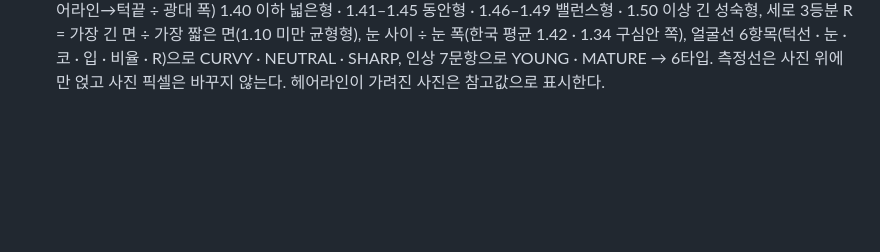
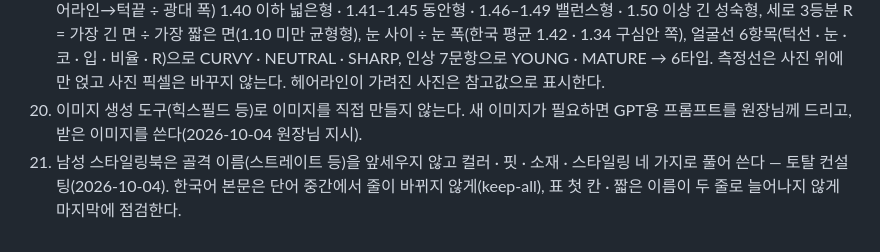
Before and after one commit to sugi2494-ship-it/pbs-child-global, a Markdown page: CLAUDE.md, the part around the change. GitHub-like rendering; blank space fills up the shorter version.

Commit message:
CLAUDE.md: 이미지 생성 도구 대신 GPT 프롬프트, 남성 스타일링북 토탈 컨설팅 구성 규칙
Co-Authored-By: Claude Opus 5.5 <noreply@anthropic.com>
Claude-Session: https://claude.ai/code/session_01UBfQbBPGSPUPw6zbHtrzDJ

```diff
--- a/CLAUDE.md
+++ b/CLAUDE.md
@@ -29,3 +29,5 @@
 17. 퍼스널컬러 판정은 피부 바탕색(옐로 · 핑크 베이스)으로 하지 않는다. 웜 · 쿨 보드(드레이프)를 얼굴에 댔을 때 동화 현상으로 피부가 더 노래지거나 더 붉어지는지, 어느 쪽에서 피부가 더 맑고 예뻐지는지로 정한다. 사진 분석의 피부 측정값은 참고 정보이고, 판정은 보드 · 드레이프 반응으로 한다.
 18. 가상 드레이프 진단 순서(2026-10-03 원장님 결정): ① 골드 · 실버 + 웜 · 쿨 각 라이트 · 뮤트 · 비비드 · 다크 8가지 천으로 웜 · 쿨 → ② 웜이면 봄 vs 가을, 쿨이면 여름 vs 겨울을 왼쪽 · 오른쪽에 나란히 → ③ 그 계절의 세부 톤 비교 → ④ 원장님이 실제 드레이프로 확정. 대 보는 대표 계열은 4개씩: 웜 톤 레드 · 오렌지 · 옐로 · 그린, 쿨 톤 레드 · 핑크 · 블루 · 퍼플(핑크는 온도감 확인용). 웜 톤 비교에 블루는 쓰지 않는다. 오진을 줄이려고 세부 톤 비교 뒤에 명도 6단계를 한 번 더 댄다(웜 아이보리 → 브라운, 쿨 흰색 → 블랙). 판단 기준은 얼굴이 밝아지는지가 아니라 눈동자 · 이목구비 · 윤곽이 또렷하게 살아나는지다. 세부 톤(그 계절 3톤 중 베스트 톤 찾기)에서는 눈빛과 색의 조화를 중요하게 본다 — 색이 눈빛보다 먼저 보이거나 눈빛이 묻히면 탈락. 진단지 사진은 얼굴 · 눈 · 천 색이 잘리지 않게 원본 비율로 넣는다. 겨울 비비드는 흰색 · 블랙이 둘 다 어울리고, 겨울 트루는 흰색에서 얼굴이 뜬다. 머리를 염색한 사람(특히 노란 기 · 밝은 갈색)은 머리색이 동화 현상으로 피부를 따뜻하게 보이게 하므로, 실제 진단처럼 가상 드레이프에서도 흰 두건을 씌워 머리카락을 가리고 진단한다(얼굴 피부 · 눈썹은 그대로).
 19. 얼굴 비율 · 얼굴선 분석(2026-10-04)은 PBS 「얼굴분석 이미지 스타일링 워크북(남성용)」 기준으로 한다: 가로 · 세로(헤어라인→턱끝 ÷ 광대 폭) 1.40 이하 넓은형 · 1.41–1.45 동안형 · 1.46–1.49 밸런스형 · 1.50 이상 긴 성숙형, 세로 3등분 R = 가장 긴 면 ÷ 가장 짧은 면(1.10 미만 균형형), 눈 사이 ÷ 눈 폭(한국 평균 1.42 · 1.34 구심안 쪽), 얼굴선 6항목(턱선 · 눈 · 코 · 입 · 비율 · R)으로 CURVY · NEUTRAL · SHARP, 인상 7문항으로 YOUNG · MATURE → 6타입. 측정선은 사진 위에만 얹고 사진 픽셀은 바꾸지 않는다. 헤어라인이 가려진 사진은 참고값으로 표시한다.
+20. 이미지 생성 도구(힉스필드 등)로 이미지를 직접 만들지 않는다. 새 이미지가 필요하면 GPT용 프롬프트를 원장님께 드리고, 받은 이미지를 쓴다(2026-10-04 원장님 지시).
+21. 남성 스타일링북은 골격 이름(스트레이트 등)을 앞세우지 않고 컬러 · 핏 · 소재 · 스타일링 네 가지로 풀어 쓴다 — 토탈 컨설팅(2026-10-04). 한국어 본문은 단어 중간에서 줄이 바뀌지 않게(keep-all), 표 첫 칸 · 짧은 이름이 두 줄로 늘어나지 않게 마지막에 점검한다.
```
